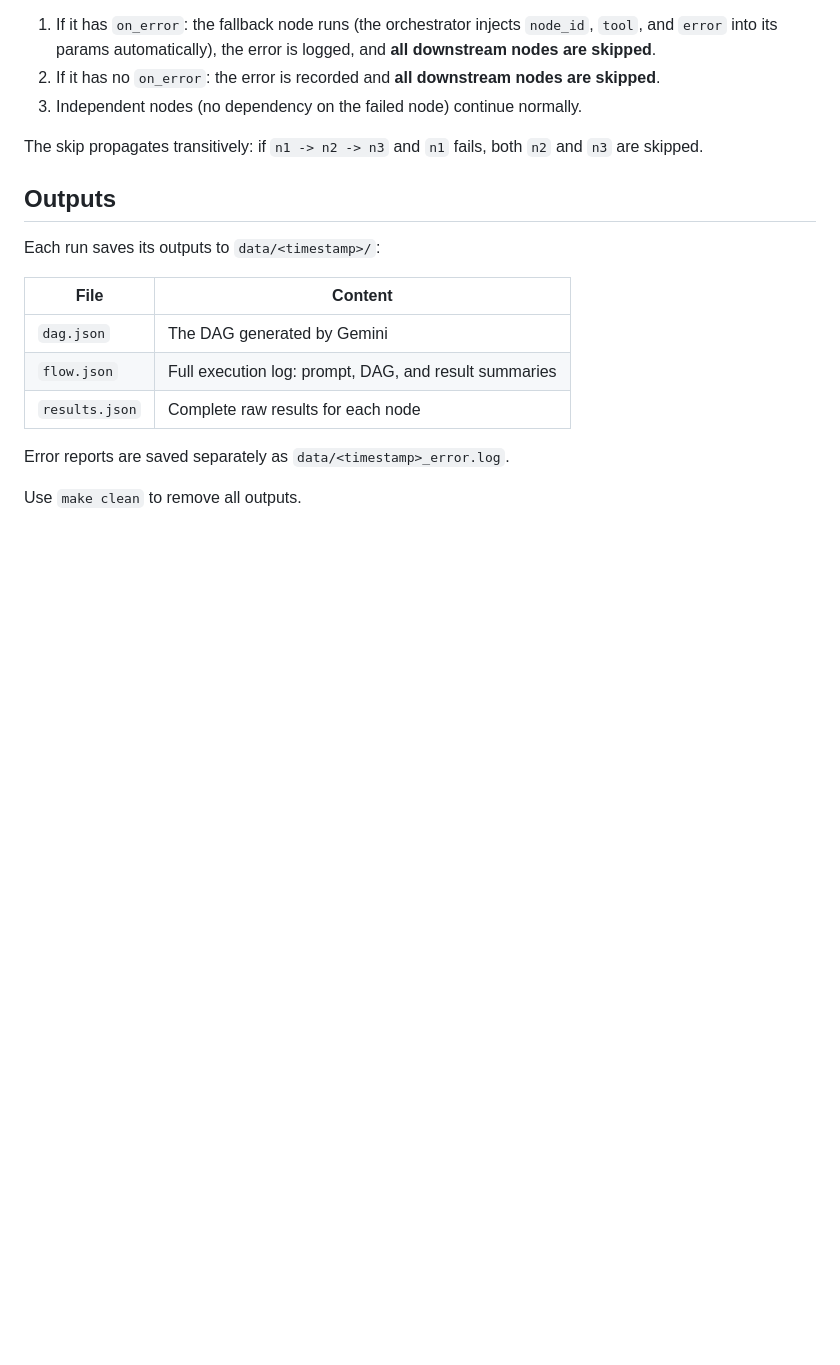
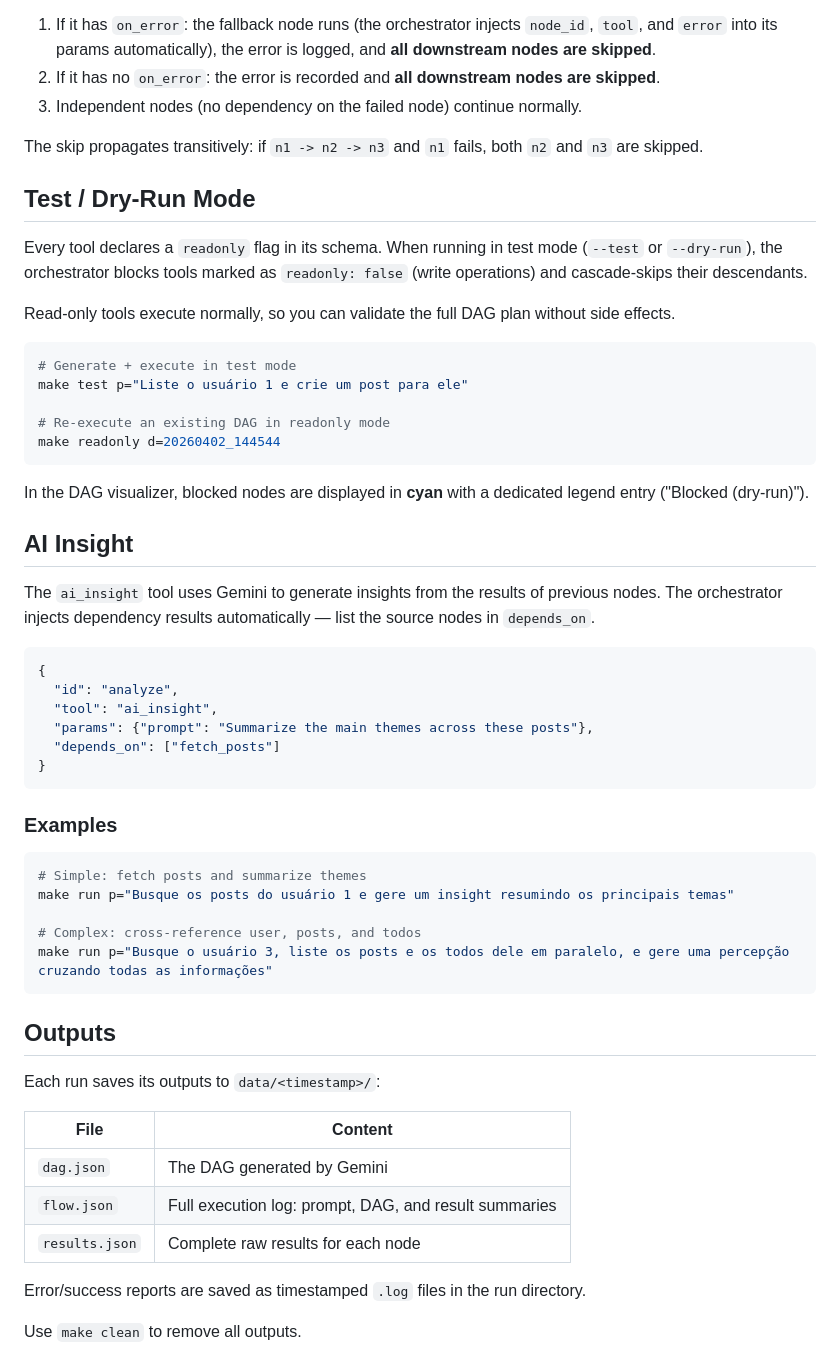
Before and after one commit to felipe0liveira/prefect-process-planner, a Markdown page: README.md, the part around one of its changes. Drawn GitHub-style; blank space fills up the shorter version.

````diff
--- a/README.md
+++ b/README.md
@@ -122,6 +134,51 @@ When a node fails:
 The skip propagates transitively: if `n1 -> n2 -> n3` and `n1` fails, both
 `n2` and `n3` are skipped.
 
+## Test / Dry-Run Mode
+
+Every tool declares a `readonly` flag in its schema. When running in test mode
+(`--test` or `--dry-run`), the orchestrator blocks tools marked as
+`readonly: false` (write operations) and cascade-skips their descendants.
+
+Read-only tools execute normally, so you can validate the full DAG plan without
+side effects.
+
+```bash
+# Generate + execute in test mode
+make test p="Liste o usuário 1 e crie um post para ele"
+
+# Re-execute an existing DAG in readonly mode
+make readonly d=20260402_144544
+```
+
+In the DAG visualizer, blocked nodes are displayed in **cyan** with a dedicated
+legend entry ("Blocked (dry-run)").
+
+## AI Insight
+
+The `ai_insight` tool uses Gemini to generate insights from the results of
+previous nodes. The orchestrator injects dependency results automatically —
+list the source nodes in `depends_on`.
+
+```json
+{
+  "id": "analyze",
+  "tool": "ai_insight",
+  "params": {"prompt": "Summarize the main themes across these posts"},
+  "depends_on": ["fetch_posts"]
+}
+```
+
+### Examples
+
+```bash
+# Simple: fetch posts and summarize themes
+make run p="Busque os posts do usuário 1 e gere um insight resumindo os principais temas"
+
+# Complex: cross-reference user, posts, and todos
+make run p="Busque o usuário 3, liste os posts e os todos dele em paralelo, e gere uma percepção cruzando todas as informações"
+```
+
 ## Outputs
 
 Each run saves its outputs to `data/<timestamp>/`:
@@ -132,7 +189,7 @@ Each run saves its outputs to `data/<timestamp>/`:
 | `flow.json` | Full execution log: prompt, DAG, and result summaries |
 | `results.json` | Complete raw results for each node |
 
-Error reports are saved separately as `data/<timestamp>_error.log`.
+Error/success reports are saved as timestamped `.log` files in the run directory.
 
 Use `make clean` to remove all outputs.
 
````
Also changed, not shown: other parts of README.md (+83 -36 lines).
